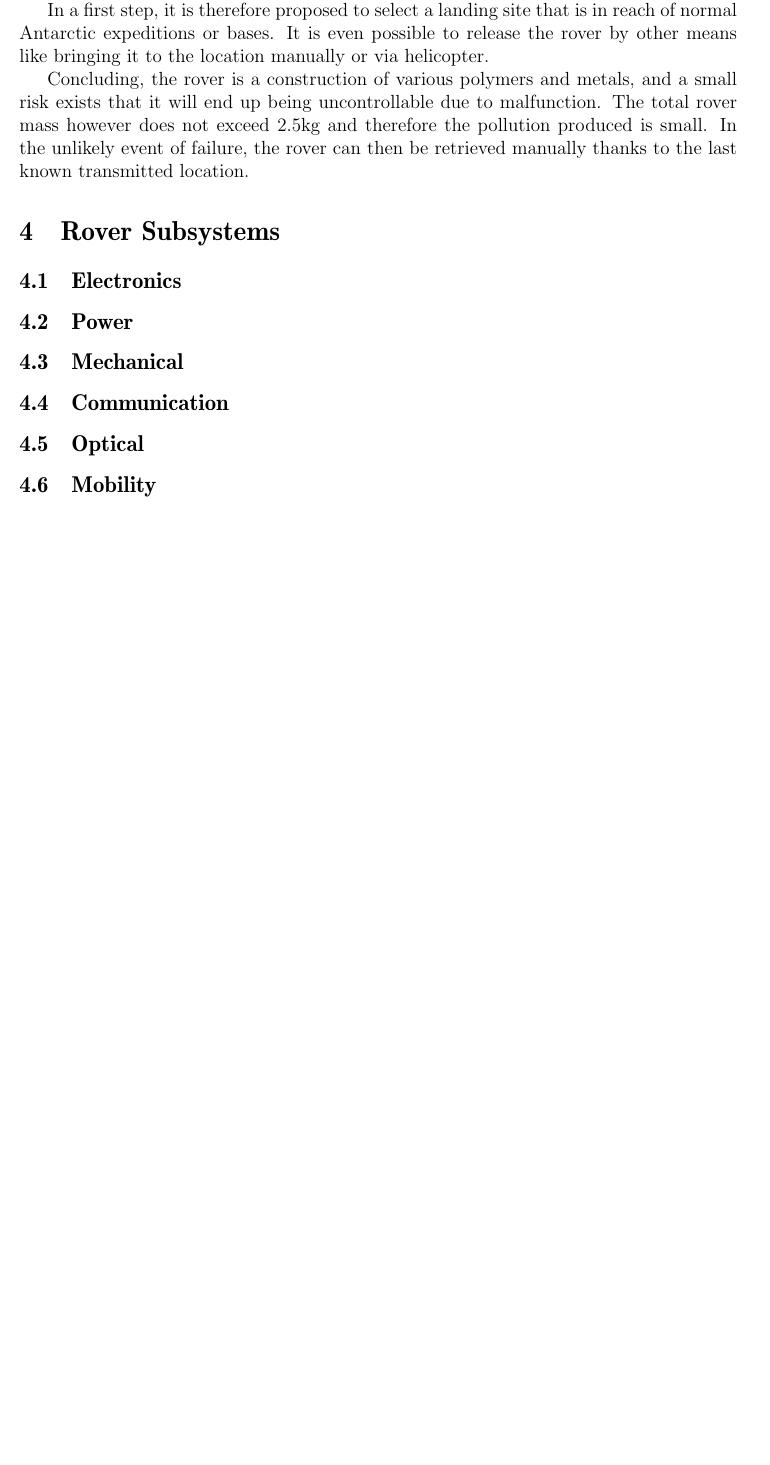
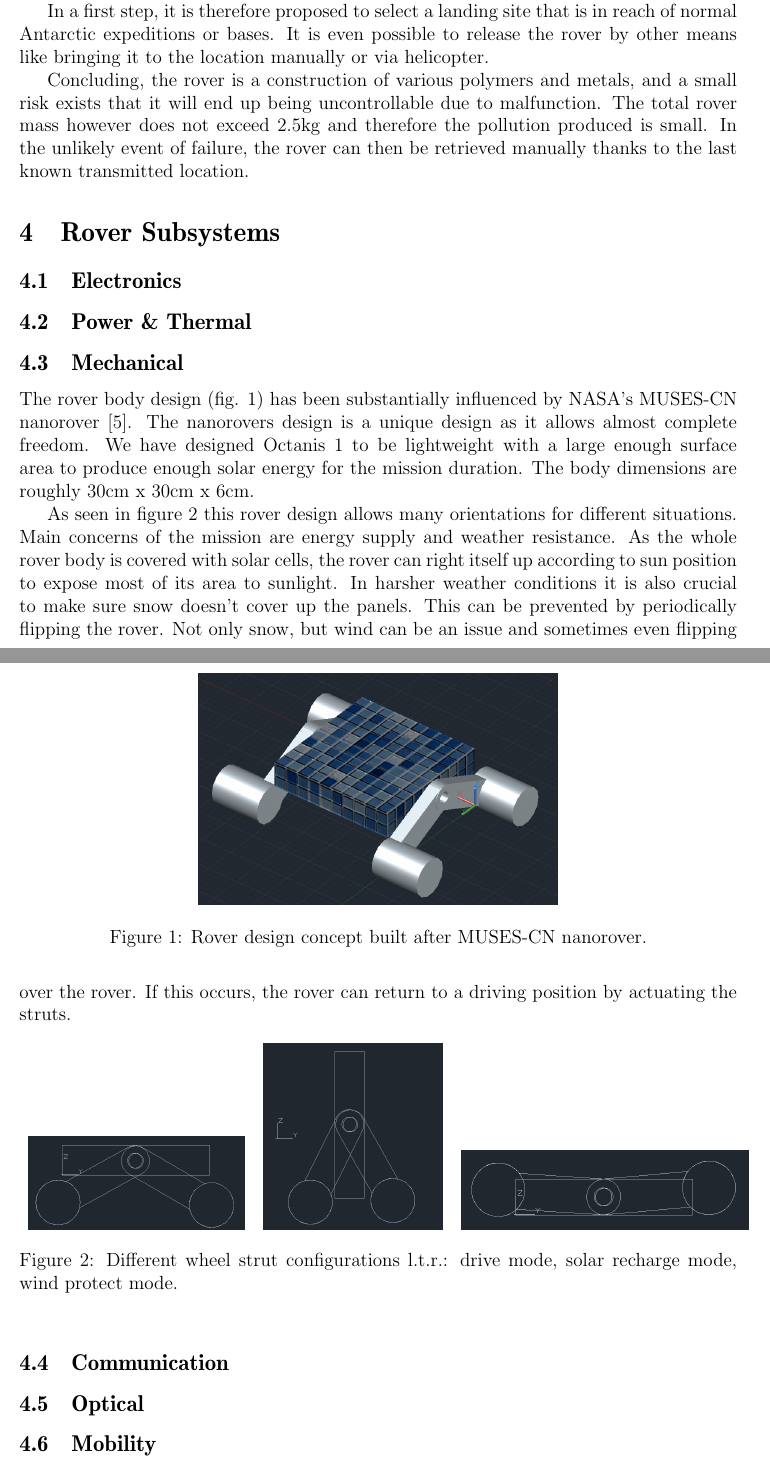
Before and after one commit to Octanis1/Octanis1-Documentation, a LaTeX document (project_proposal.tex): part of page 6 of 7 before the commit and two parts of pages 6 and 7 of 8 after it, the two joined at a grey line, cut so that both start at the same text, the shorter picture padded with empty space. Compiled offline with pdfLaTeX.

Commit message:
Adding rover subsystems: mechanical.

```diff
--- a/project_proposal.tex
+++ b/project_proposal.tex
@@ -201,8 +207,29 @@ Concluding, the rover is a construction of various polymers and metals, and a sm
 \section{Rover Subsystems}
 
 \subsection{Electronics}
-\subsection{Power}
+\subsection{Power \& Thermal}
 \subsection{Mechanical}
+The rover body design (fig. 1) has been substantially influenced by NASA's MUSES-CN nanorover \cite{muses}. The nanorovers design is a unique design as it allows almost complete freedom. We have designed Octanis 1 to be lightweight with a large enough surface area to produce enough solar energy for the mission duration. The body dimensions are roughly 30cm x 30cm x 6cm.
+
+\begin{figure}[t]
+	\centering
+    \includegraphics[width=0.5\textwidth]{conceptrover}
+    \caption{Rover design concept built after MUSES-CN nanorover.}
+\end{figure}
+
+As seen in figure 2 this rover design allows many orientations for different situations. Main concerns of the mission are energy supply and weather resistance. As the whole rover body is covered with solar cells, the rover can right itself up according to sun position to expose most of its area to sunlight. In harsher weather conditions it is also crucial to make sure snow doesn't cover up the panels. This can be prevented by periodically flipping the rover. Not only snow, but wind can be an issue and sometimes even flipping over the rover. If this occurs, the rover can return to a driving position by actuating the struts.
+
+\begin{figure}[h!]
+\begin{tabular}{ c  c  c }
+
+\includegraphics[width=0.3\textwidth]{drive} & \includegraphics[width=0.25\textwidth]{upright} & \includegraphics[width=0.4\textwidth]{flat} \\
+
+\end{tabular}
+\caption{Different wheel strut configurations l.t.r.: drive mode, solar recharge mode, wind protect mode.}
+
+\end{figure}
+
+
 \subsection{Communication}
 \subsection{Optical}
 \subsection{Mobility}
```
Also changed, not shown: project_proposal.pdf, project_proposal_img/conceptrover.png (added), project_proposal_img/drive.png (added), project_proposal_img/flat.png (added), project_proposal_img/upright.png (added), project_proposal_img/wheel.png (added), project_proposal.tex (12 more changed lines), 1 other file.
